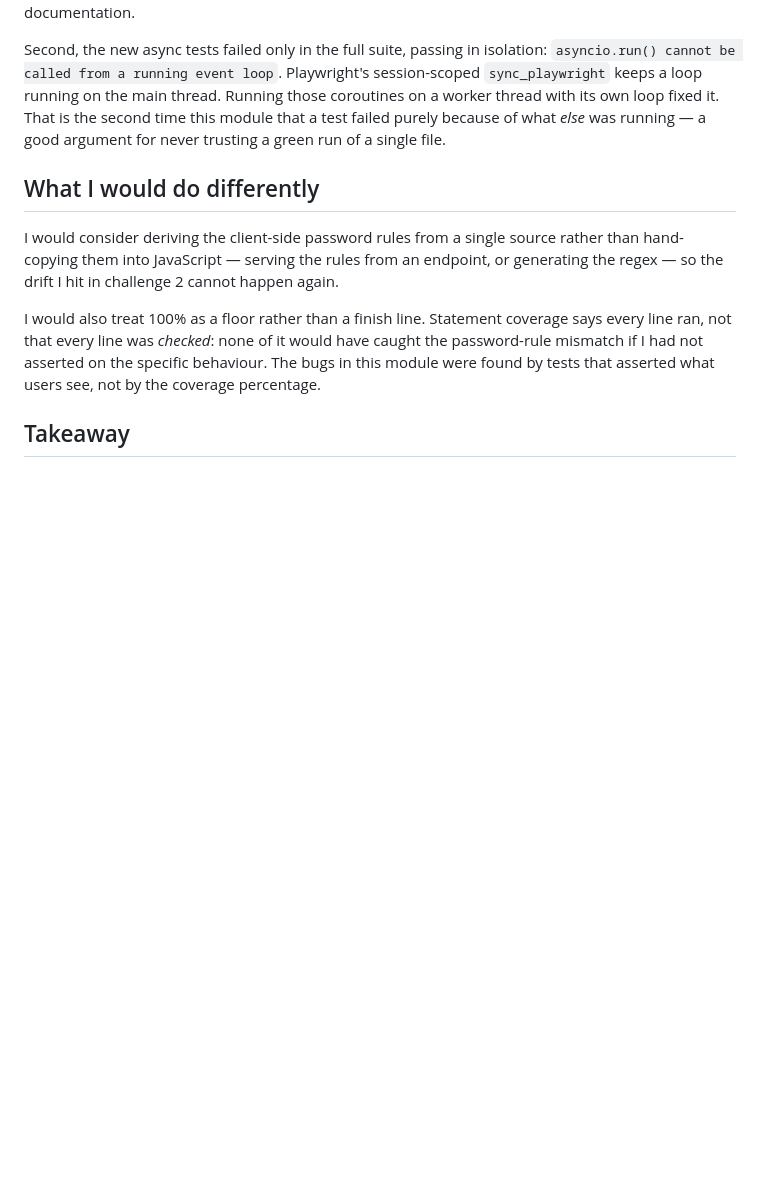
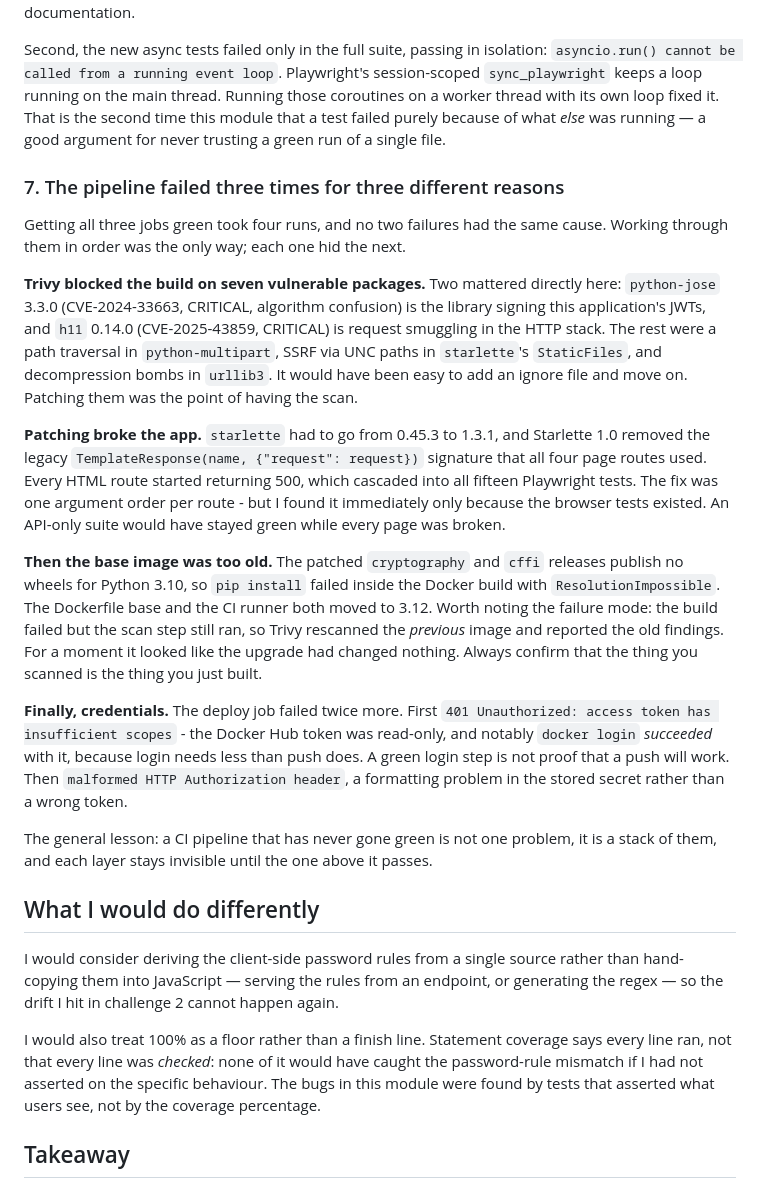
Before and after one commit to aayushmaan123/module13, a Markdown page: REFLECTION.md, the part around the change. Rendered like a GitHub page; blank space fills up the shorter version.

Commit message:
docs: correct Python prerequisite and cover the pipeline debugging
README said "Python 3.10+", which stopped being true when the patched
cryptography and cffi releases (no 3.10 wheels) moved the Docker base image
and the CI runner to 3.12.

REFLECTION gains the security and deploy work: the seven patched CVEs, the
Starlette 1.0 TemplateResponse signature change that 500'd every page route,
the base image bump, and the two Docker Hub credential failures.

```diff
--- a/REFLECTION.md
+++ b/REFLECTION.md
@@ -160,6 +160,45 @@ That is the second time this module that a test failed purely because of what
 *else* was running — a good argument for never trusting a green run of a single
 file.
 
+### 7. The pipeline failed three times for three different reasons
+
+Getting all three jobs green took four runs, and no two failures had the same
+cause. Working through them in order was the only way; each one hid the next.
+
+**Trivy blocked the build on seven vulnerable packages.** Two mattered directly
+here: `python-jose` 3.3.0 (CVE-2024-33663, CRITICAL, algorithm confusion) is
+the library signing this application's JWTs, and `h11` 0.14.0 (CVE-2025-43859,
+CRITICAL) is request smuggling in the HTTP stack. The rest were a path
+traversal in `python-multipart`, SSRF via UNC paths in `starlette`'s
+`StaticFiles`, and decompression bombs in `urllib3`. It would have been easy to
+add an ignore file and move on. Patching them was the point of having the scan.
+
+**Patching broke the app.** `starlette` had to go from 0.45.3 to 1.3.1, and
+Starlette 1.0 removed the legacy `TemplateResponse(name, {"request": request})`
+signature that all four page routes used. Every HTML route started returning
+500, which cascaded into all fifteen Playwright tests. The fix was one argument
+order per route - but I found it immediately only because the browser tests
+existed. An API-only suite would have stayed green while every page was broken.
+
+**Then the base image was too old.** The patched `cryptography` and `cffi`
+releases publish no wheels for Python 3.10, so `pip install` failed inside the
+Docker build with `ResolutionImpossible`. The Dockerfile base and the CI runner
+both moved to 3.12. Worth noting the failure mode: the build failed but the
+scan step still ran, so Trivy rescanned the *previous* image and reported the
+old findings. For a moment it looked like the upgrade had changed nothing.
+Always confirm that the thing you scanned is the thing you just built.
+
+**Finally, credentials.** The deploy job failed twice more. First
+`401 Unauthorized: access token has insufficient scopes` - the Docker Hub token
+was read-only, and notably `docker login` *succeeded* with it, because login
+needs less than push does. A green login step is not proof that a push will
+work. Then `malformed HTTP Authorization header`, a formatting problem in the
+stored secret rather than a wrong token.
+
+The general lesson: a CI pipeline that has never gone green is not one problem,
+it is a stack of them, and each layer stays invisible until the one above it
+passes.
+
 ## What I would do differently
 
 I would consider deriving the client-side password rules from a single source
```
Also changed, not shown: README.md (+2 -1 lines).
